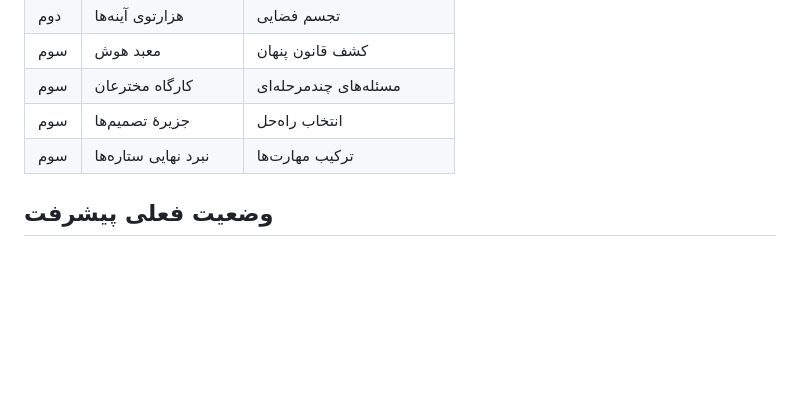
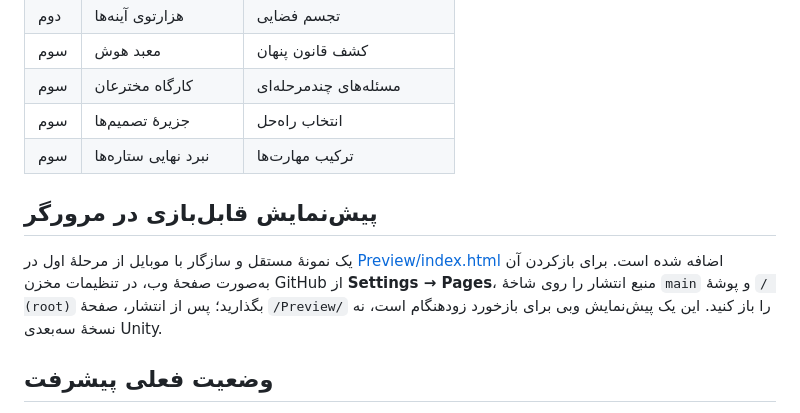
Before and after one commit to topaltopalchi-ship-it/tizino-game, a Markdown page: README.md, the part around the change. Drawn GitHub-style; blank space fills up the shorter version.

Commit message:
Document browser preview and GitHub Pages setup

```diff
--- a/README.md
+++ b/README.md
@@ -27,6 +27,10 @@
 | سوم | جزیرهٔ تصمیم‌ها | انتخاب راه‌حل |
 | سوم | نبرد نهایی ستاره‌ها | ترکیب مهارت‌ها |
 
+## پیش‌نمایش قابل‌بازی در مرورگر
+
+یک نمونهٔ مستقل و سازگار با موبایل از مرحلهٔ اول در [Preview/index.html](Preview/index.html) اضافه شده است. برای بازکردن آن به‌صورت صفحهٔ وب، در تنظیمات مخزن GitHub از **Settings → Pages**، منبع انتشار را روی شاخهٔ `main` و پوشهٔ `/ (root)` بگذارید؛ پس از انتشار، صفحهٔ `/Preview/` را باز کنید. این یک پیش‌نمایش وبی برای بازخورد زودهنگام است، نه نسخهٔ سه‌بعدی Unity.
+
 ## وضعیت فعلی پیشرفت
 
 برای دیدن درصدهای برآوردی هر بخش، محدودیت‌های فعلی و اولویت کارهای بعدی، [گزارش پیشرفت پروژه](Docs/PROGRESS.md) را ببینید. این درصدها برآوردند و جایگزین کامپایل و آزمون واقعی Unity/Android نیستند. چک‌لیست آزمون در [Docs/QA_CHECKLIST.md](Docs/QA_CHECKLIST.md) قرار دارد.
```
